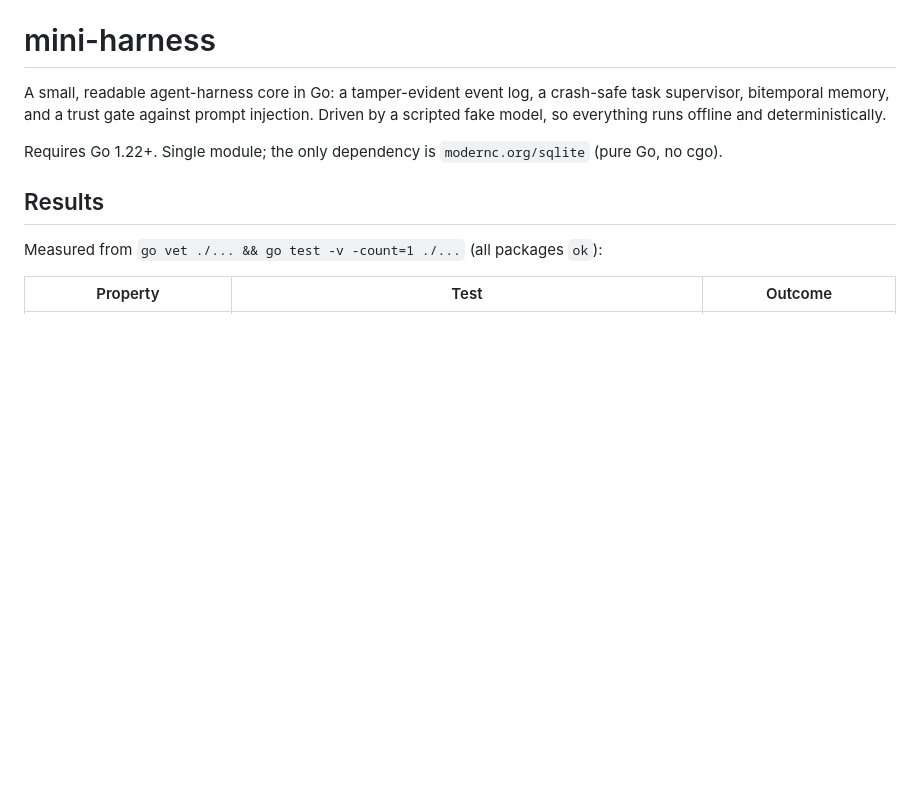
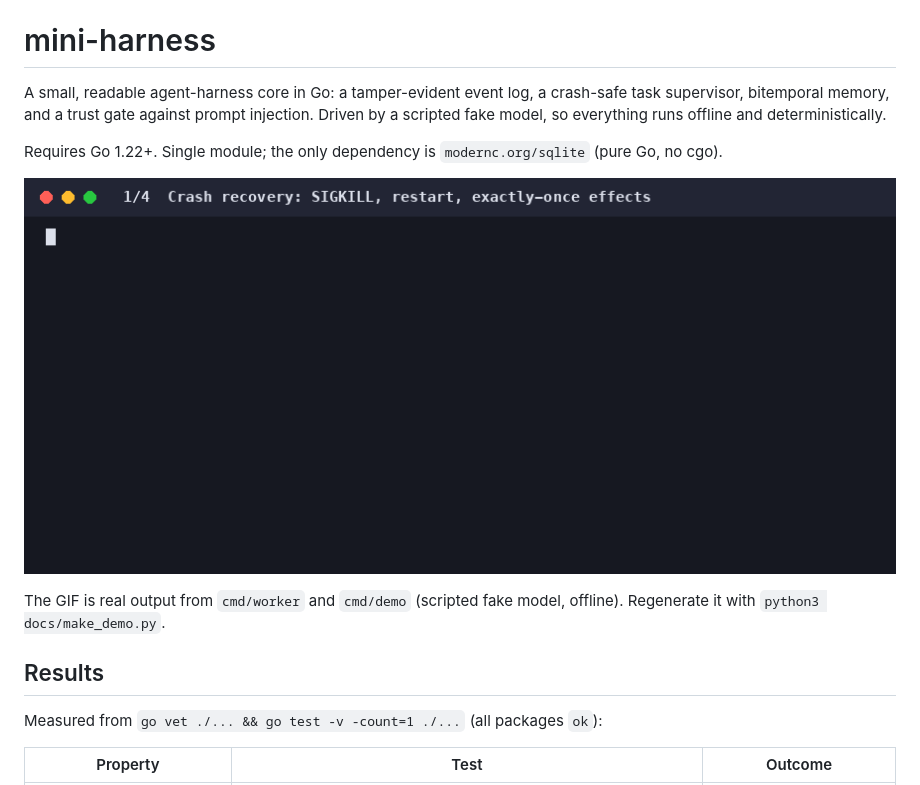
Before and after one commit to radeshgovind-2005/mini-harness, a Markdown page: README.md, the part around the change. Rendered like a GitHub page; pictures changed too: docs/demo.gif (added); blank space fills up the shorter version.

Commit message:
docs: add demo GIF (crash recovery, tamper, injection, supersede) with cmd/demo and recorder script

```diff
--- a/README.md
+++ b/README.md
@@ -5,6 +5,10 @@ supervisor, bitemporal memory, and a trust gate against prompt injection. Driven
 fake model, so everything runs offline and deterministically.
 
 Requires Go 1.22+. Single module; the only dependency is `modernc.org/sqlite` (pure Go, no cgo).
+
+![Demo: crash recovery, tamper evidence, injection blocked, supersede](docs/demo.gif)
+
+The GIF is real output from `cmd/worker` and `cmd/demo` (scripted fake model, offline). Regenerate it with `python3 docs/make_demo.py`.
 
 ## Results
 
```
Also changed, not shown: 2 other files.
